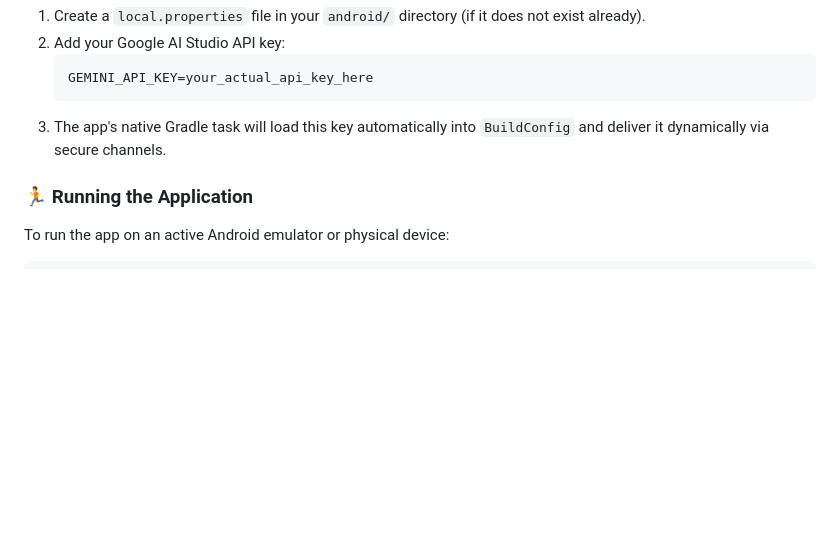
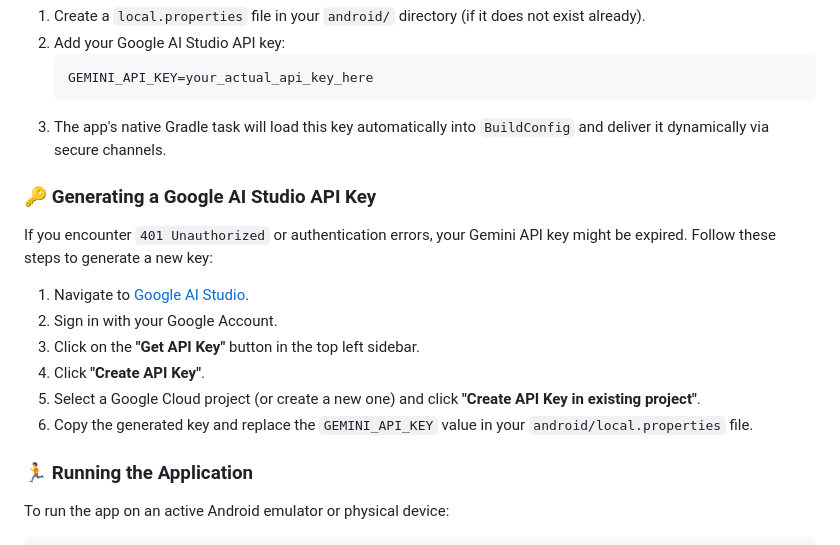
Before and after one commit to IshaniPatel-developer/smart-spend, a Markdown page: README.md, the part around the change. Drawn GitHub-style; blank space fills up the shorter version.

Commit message:
Docs: Add Gemini API key generation guide to README.md

````diff
--- a/README.md
+++ b/README.md
@@ -57,6 +57,15 @@ To run the app securely without exposing your API Key:
    ```
 3. The app's native Gradle task will load this key automatically into `BuildConfig` and deliver it dynamically via secure channels.
 
+### 🔑 Generating a Google AI Studio API Key
+If you encounter `401 Unauthorized` or authentication errors, your Gemini API key might be expired. Follow these steps to generate a new key:
+1. Navigate to [Google AI Studio](https://aistudio.google.com/).
+2. Sign in with your Google Account.
+3. Click on the **"Get API Key"** button in the top left sidebar.
+4. Click **"Create API Key"**.
+5. Select a Google Cloud project (or create a new one) and click **"Create API Key in existing project"**.
+6. Copy the generated key and replace the `GEMINI_API_KEY` value in your `android/local.properties` file.
+
 ### 🏃 Running the Application
 
 To run the app on an active Android emulator or physical device:
````
